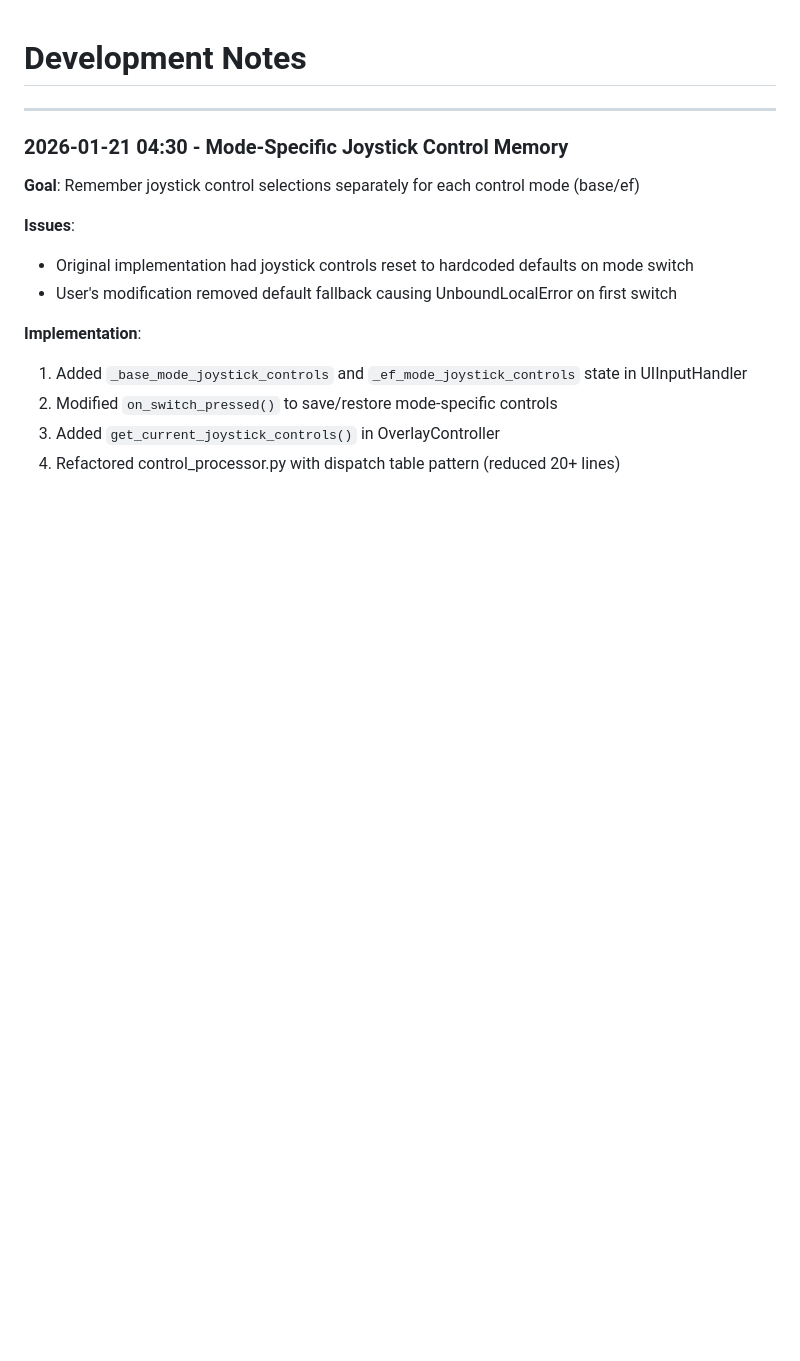
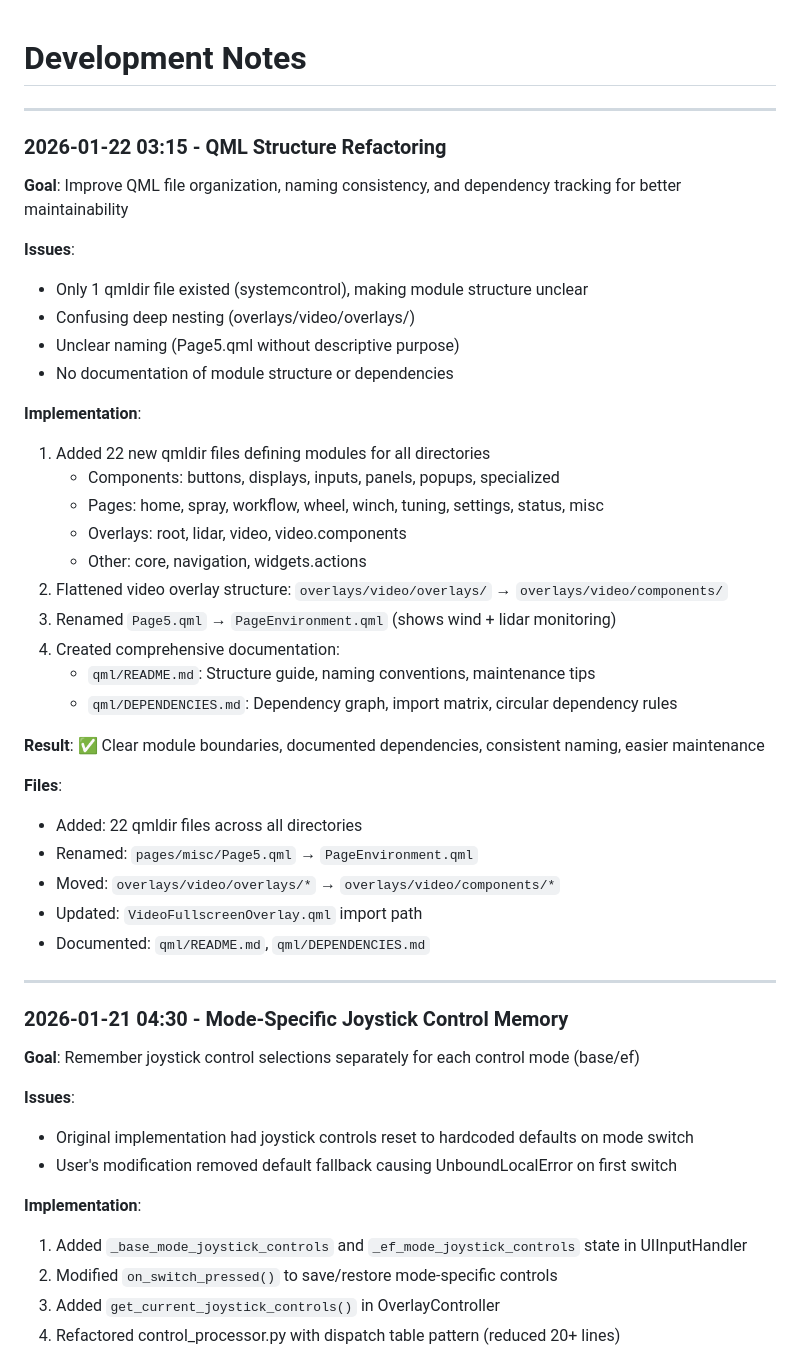
Before and after one commit to hychowah/paint_controller, a Markdown page: DEVNOTES.md, the part around the change. Rendered like a GitHub page; blank space fills up the shorter version.

Commit message:
Update DEVNOTES with QML refactoring session details
Co-authored-by: hychowah <96812453+hychowah@users.noreply.github.com>

```diff
--- a/DEVNOTES.md
+++ b/DEVNOTES.md
@@ -1,4 +1,37 @@
 # Development Notes
+
+---
+
+### 2026-01-22 03:15 - QML Structure Refactoring
+
+**Goal**: Improve QML file organization, naming consistency, and dependency tracking for better maintainability
+
+**Issues**:
+- Only 1 qmldir file existed (systemcontrol), making module structure unclear
+- Confusing deep nesting (overlays/video/overlays/)
+- Unclear naming (Page5.qml without descriptive purpose)
+- No documentation of module structure or dependencies
+
+**Implementation**:
+1. Added 22 new qmldir files defining modules for all directories
+   - Components: buttons, displays, inputs, panels, popups, specialized
+   - Pages: home, spray, workflow, wheel, winch, tuning, settings, status, misc
+   - Overlays: root, lidar, video, video.components
+   - Other: core, navigation, widgets.actions
+2. Flattened video overlay structure: `overlays/video/overlays/` → `overlays/video/components/`
+3. Renamed `Page5.qml` → `PageEnvironment.qml` (shows wind + lidar monitoring)
+4. Created comprehensive documentation:
+   - `qml/README.md`: Structure guide, naming conventions, maintenance tips
+   - `qml/DEPENDENCIES.md`: Dependency graph, import matrix, circular dependency rules
+
+**Result**: ✅ Clear module boundaries, documented dependencies, consistent naming, easier maintenance
+
+**Files**:
+- Added: 22 qmldir files across all directories
+- Renamed: `pages/misc/Page5.qml` → `PageEnvironment.qml`
+- Moved: `overlays/video/overlays/*` → `overlays/video/components/*`
+- Updated: `VideoFullscreenOverlay.qml` import path
+- Documented: `qml/README.md`, `qml/DEPENDENCIES.md`
 
 ---
 
```
